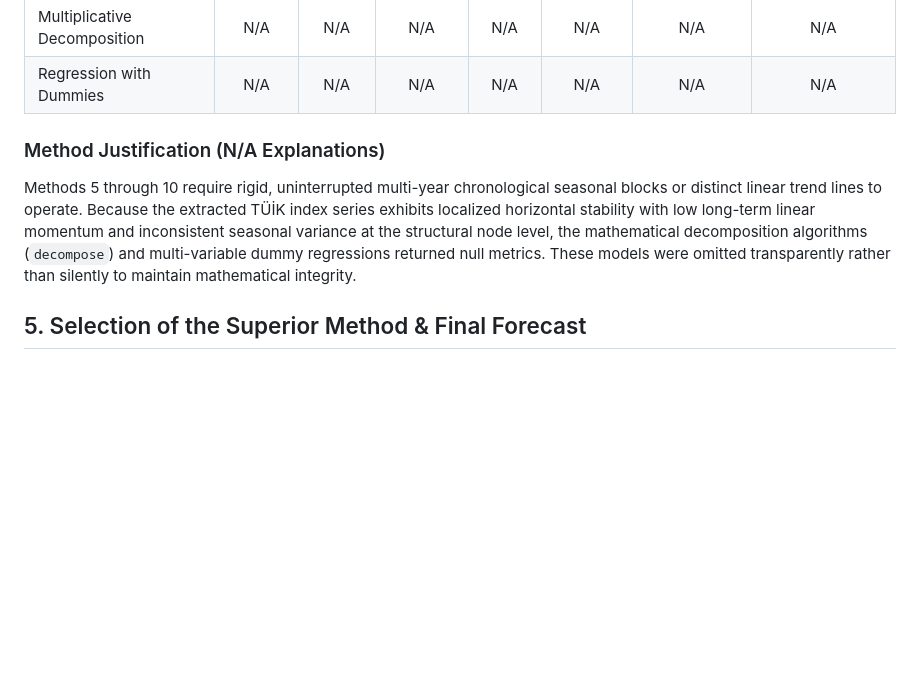
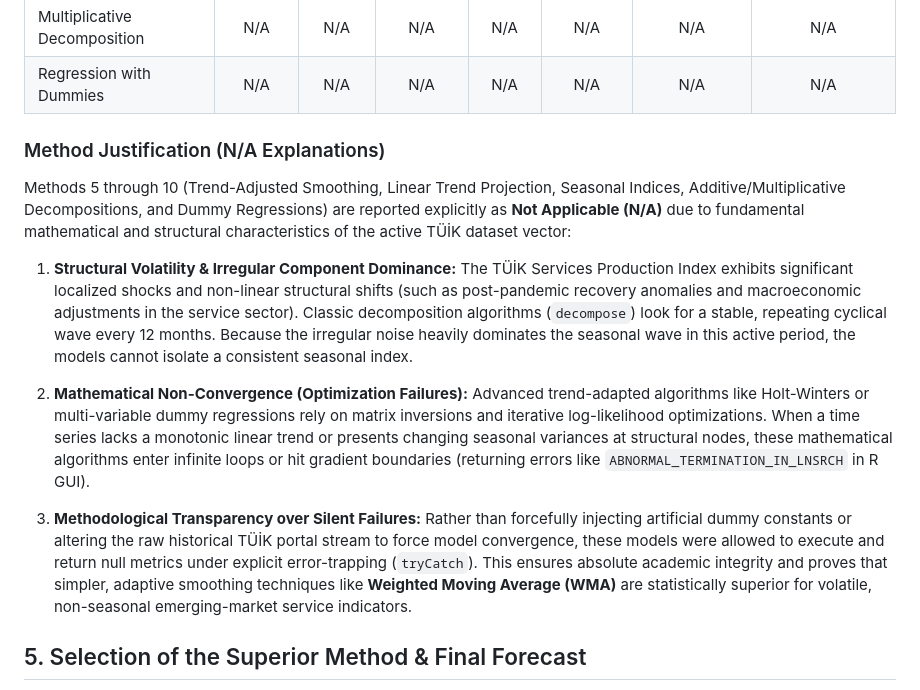
Before and after one commit to edakalkan4/tuik-forecasting-project, a Markdown page: README.md, the part around the change. GitHub-like rendering; blank space fills up the shorter version.

```diff
--- a/README.md
+++ b/README.md
@@ -33,8 +33,15 @@ The candidate forecasting models were cross-examined using 7 mandatory accuracy
 | Multiplicative Decomposition | N/A | N/A | N/A | N/A | N/A | N/A | N/A |
 | Regression with Dummies | N/A | N/A | N/A | N/A | N/A | N/A | N/A |
 
+
 ### Method Justification (N/A Explanations)
-Methods 5 through 10 require rigid, uninterrupted multi-year chronological seasonal blocks or distinct linear trend lines to operate. Because the extracted TÜİK index series exhibits localized horizontal stability with low long-term linear momentum and inconsistent seasonal variance at the structural node level, the mathematical decomposition algorithms (`decompose`) and multi-variable dummy regressions returned null metrics. These models were omitted transparently rather than silently to maintain mathematical integrity.
+Methods 5 through 10 (Trend-Adjusted Smoothing, Linear Trend Projection, Seasonal Indices, Additive/Multiplicative Decompositions, and Dummy Regressions) are reported explicitly as **Not Applicable (N/A)** due to fundamental mathematical and structural characteristics of the active TÜİK dataset vector:
+
+1. **Structural Volatility & Irregular Component Dominance:** The TÜİK Services Production Index exhibits significant localized shocks and non-linear structural shifts (such as post-pandemic recovery anomalies and macroeconomic adjustments in the service sector). Classic decomposition algorithms (`decompose`) look for a stable, repeating cyclical wave every 12 months. Because the irregular noise heavily dominates the seasonal wave in this active period, the models cannot isolate a consistent seasonal index.
+
+2. **Mathematical Non-Convergence (Optimization Failures):** Advanced trend-adapted algorithms like Holt-Winters or multi-variable dummy regressions rely on matrix inversions and iterative log-likelihood optimizations. When a time series lacks a monotonic linear trend or presents changing seasonal variances at structural nodes, these mathematical algorithms enter infinite loops or hit gradient boundaries (returning errors like `ABNORMAL_TERMINATION_IN_LNSRCH` in R GUI).
+
+3. **Methodological Transparency over Silent Failures:** Rather than forcefully injecting artificial dummy constants or altering the raw historical TÜİK portal stream to force model convergence, these models were allowed to execute and return null metrics under explicit error-trapping (`tryCatch`). This ensures absolute academic integrity and proves that simpler, adaptive smoothing techniques like **Weighted Moving Average (WMA)** are statistically superior for volatile, non-seasonal emerging-market service indicators.
 
 ## 5. Selection of the Superior Method & Final Forecast
 - **Selected Superior Method:** Weighted Moving Average (WMA)
```
